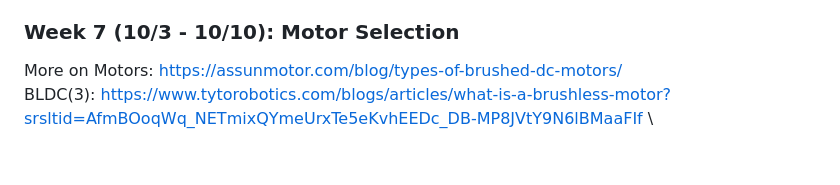
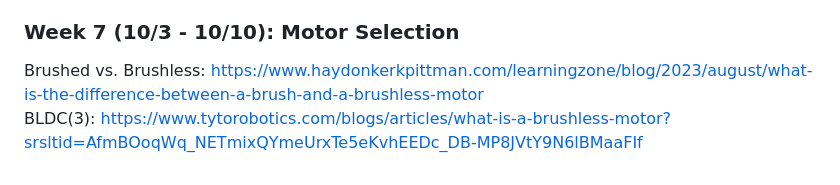
Before and after one commit to ngcp-project/ugv-firmware-2526, a Markdown page: README.md, the part around the change. Drawn GitHub-style.

```diff
--- a/README.md
+++ b/README.md
@@ -51,5 +51,5 @@ BLDC (Brushless DC Motor): https://www.t-drones.com/blog/brushless-motor.html \
 BLDC (2) : https://www.tytorobotics.com/blogs/articles/what-is-a-brushless-motor?srsltid=AfmBOooZ3ORpkfI98rc9cLavoaQwo1H4XcE-HBymt3L1Cp4gQLu6pPr7
 
 ### Week 7 (10/3 - 10/10): Motor Selection
-More on Motors: https://assunmotor.com/blog/types-of-brushed-dc-motors/ \
-BLDC(3): https://www.tytorobotics.com/blogs/articles/what-is-a-brushless-motor?srsltid=AfmBOoqWq_NETmixQYmeUrxTe5eKvhEEDc_DB-MP8JVtY9N6lBMaaFIf \
+Brushed vs. Brushless: https://www.haydonkerkpittman.com/learningzone/blog/2023/august/what-is-the-difference-between-a-brush-and-a-brushless-motor \
+BLDC(3): https://www.tytorobotics.com/blogs/articles/what-is-a-brushless-motor?srsltid=AfmBOoqWq_NETmixQYmeUrxTe5eKvhEEDc_DB-MP8JVtY9N6lBMaaFIf
```
